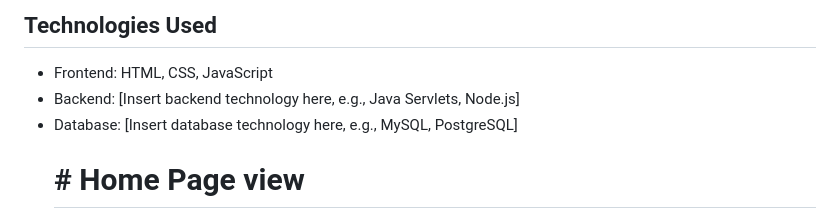
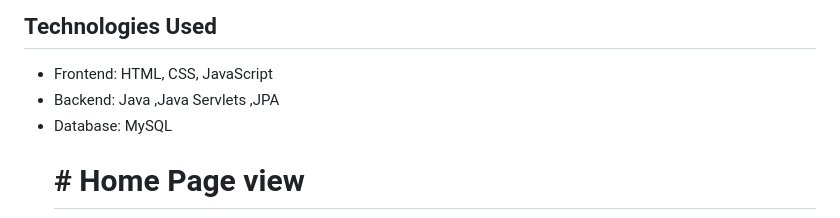
Before and after one commit to ravikumarxworkz/ProjectNuggets, a Markdown page: WomenSecurityApp/README.md, the part around the change. Drawn GitHub-style.

```diff
--- a/WomenSecurityApp/README.md
+++ b/WomenSecurityApp/README.md
@@ -61,8 +61,8 @@ To run the WomenSecurityApp project:
 
 ## Technologies Used
 - Frontend: HTML, CSS, JavaScript
-- Backend: [Insert backend technology here, e.g., Java Servlets, Node.js]
-- Database: [Insert database technology here, e.g., MySQL, PostgreSQL]
+- Backend:  Java ,Java Servlets ,JPA
+- Database:  MySQL
     # # Home Page view
  <img src="https://github.com/ravikumarxworkz/ProjectNuggets/blob/main/WomenSecurityApp/image/main%20page.png" alt="Home Page view" >
 
```
